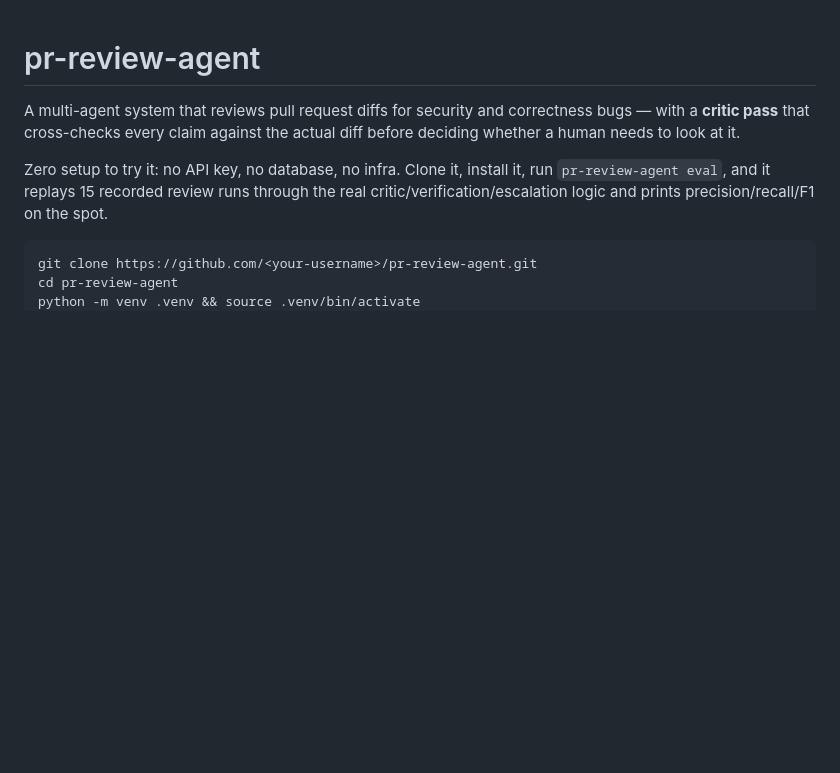
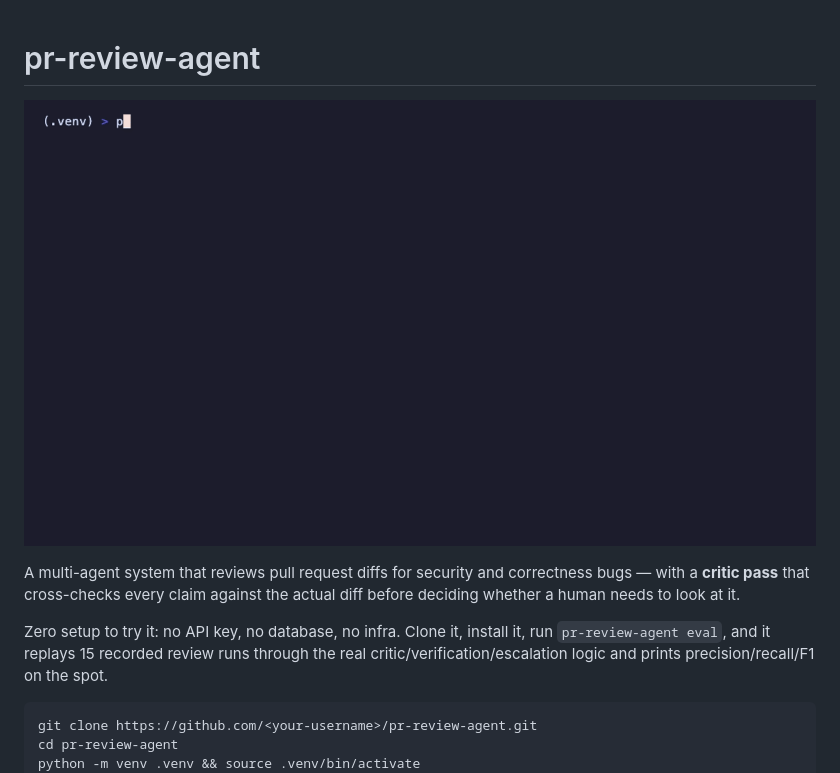
Before and after one commit to Eshanya1/pr-review-agent, a Markdown page: README.md, the part around the change. Drawn GitHub-style; pictures changed too: assets/demo.gif (added); blank space fills up the shorter version.

Commit message:
Add demo GIF and GitHub topics for discoverability
Recorded with vhs (scripts/demo.tape is the reproducible source) so the
README shows the actual zero-setup eval output, not a mockup.

```diff
--- a/README.md
+++ b/README.md
@@ -1,4 +1,6 @@
 # pr-review-agent
+
+![demo: pr-review-agent eval running with zero setup](assets/demo.gif)
 
 A multi-agent system that reviews pull request diffs for security and
 correctness bugs — with a **critic pass** that cross-checks every claim
```
Also changed, not shown: 1 other file.
